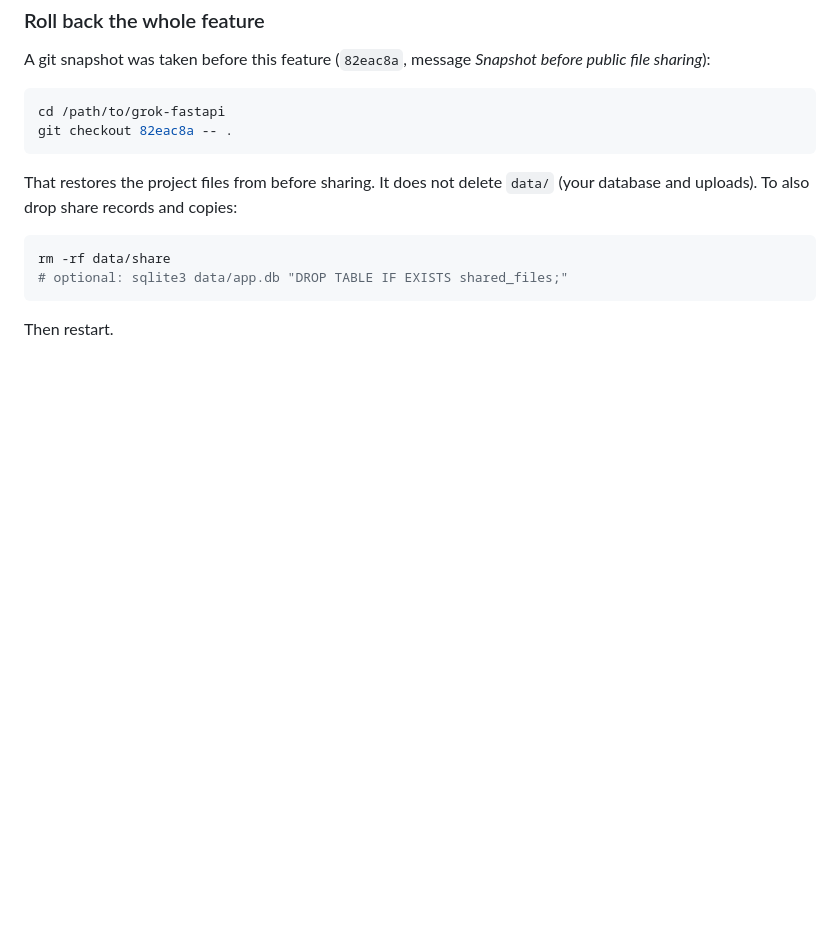
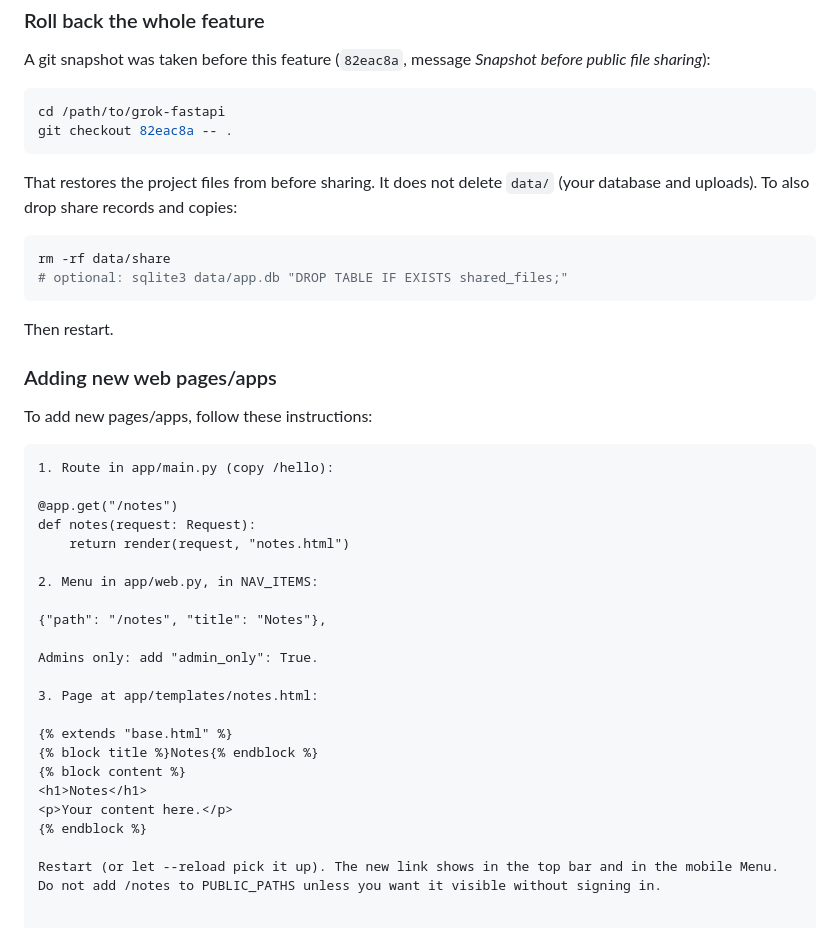
Before and after one commit to technokowski/grok-fastapi, a Markdown page: README.md, the part around the change. GitHub-like rendering; blank space fills up the shorter version.

````diff
--- a/README.md
+++ b/README.md
@@ -151,3 +151,31 @@ rm -rf data/share
 ```
 
 Then restart.
+
+### Adding new web pages/apps
+
+To add new pages/apps, follow these instructions:
+
+```
+1. Route in app/main.py (copy /hello):
+
+@app.get("/notes")
+def notes(request: Request):
+    return render(request, "notes.html")
+
+2. Menu in app/web.py, in NAV_ITEMS:
+
+{"path": "/notes", "title": "Notes"},
+
+Admins only: add "admin_only": True.
+
+3. Page at app/templates/notes.html:
+
+{% extends "base.html" %}
+{% block title %}Notes{% endblock %}
+{% block content %}
+<h1>Notes</h1>
+<p>Your content here.</p>
+{% endblock %}
+
+Restart (or let --reload pick it up). The new link shows in the top bar and in the mobile Menu. Do not add /notes to PUBLIC_PATHS unless you want it visible without signing in.
````
